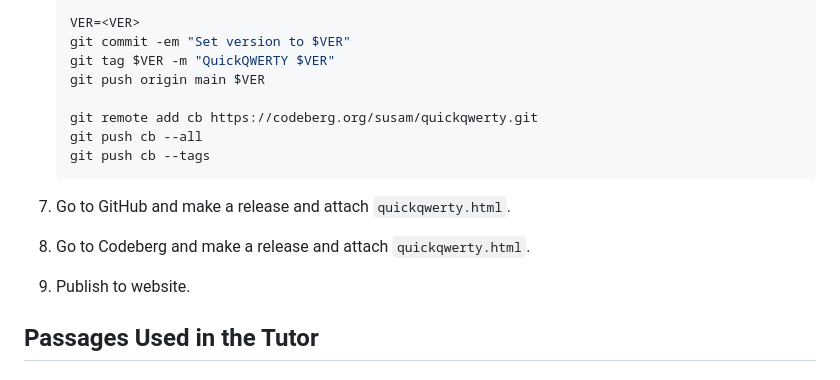
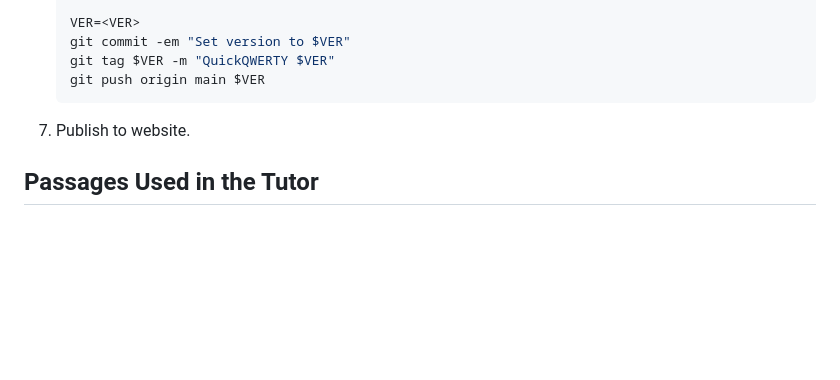
Before and after one commit to susam/quickqwerty, a Markdown page: dev/README.md, the part around the change. Drawn GitHub-style; blank space fills up the shorter version.

Commit message:
Make release checklist more concise

````diff
--- a/dev/README.md
+++ b/dev/README.md
@@ -20,15 +20,9 @@ Release Checklist
     git commit -em "Set version to $VER"
     git tag $VER -m "QuickQWERTY $VER"
     git push origin main $VER
-
-    git remote add cb https://codeberg.org/susam/quickqwerty.git
-    git push cb --all
-    git push cb --tags
     ```
 
- 7. Go to GitHub and make a release and attach `quickqwerty.html`.
- 8. Go to Codeberg and make a release and attach `quickqwerty.html`.
- 9. Publish to website.
+ 7. Publish to website.
 
 [quickqwerty.html]: quickqwerty.html
 [LICENCE.md]: LICENCE.md
````
